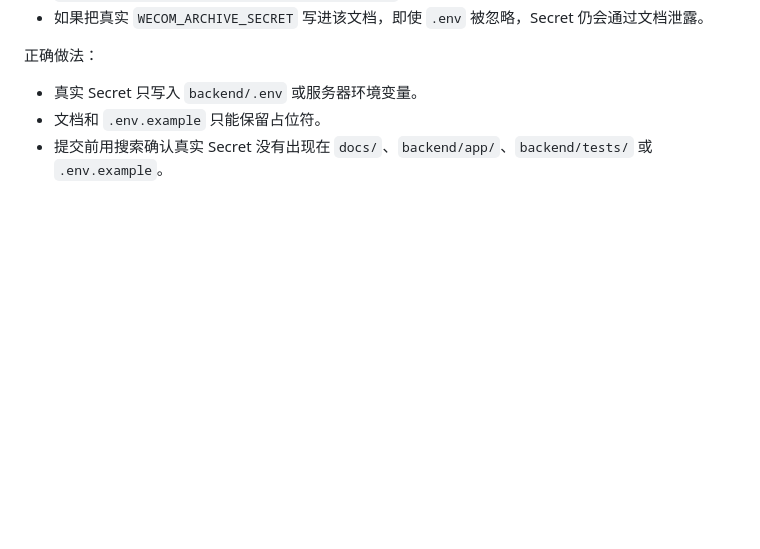
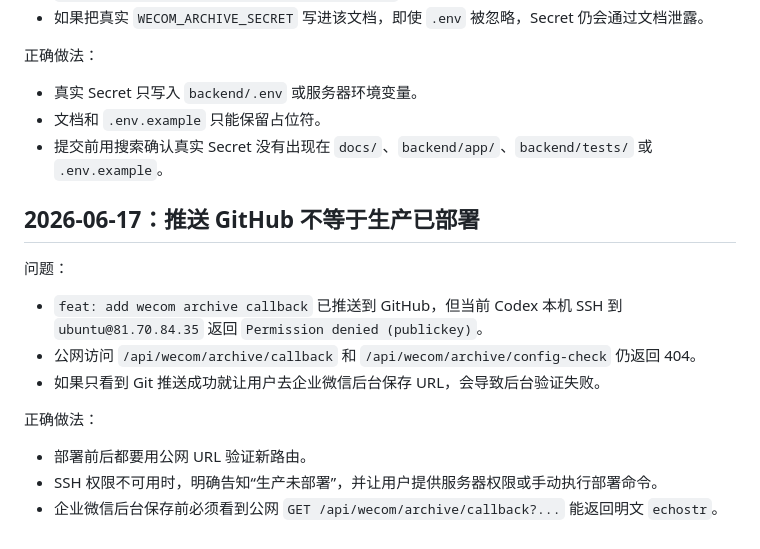
Before and after one commit to gst0102/teamBuy, a Markdown page: docs/pitfalls.md, the part around the change. Drawn GitHub-style; blank space fills up the shorter version.

Commit message:
docs: record archive deploy blocker

```diff
--- a/docs/pitfalls.md
+++ b/docs/pitfalls.md
@@ -887,3 +887,17 @@ from ip=81.70.84.35
 - 真实 Secret 只写入 `backend/.env` 或服务器环境变量。
 - 文档和 `.env.example` 只能保留占位符。
 - 提交前用搜索确认真实 Secret 没有出现在 `docs/`、`backend/app/`、`backend/tests/` 或 `.env.example`。
+
+## 2026-06-17：推送 GitHub 不等于生产已部署
+
+问题：
+
+- `feat: add wecom archive callback` 已推送到 GitHub，但当前 Codex 本机 SSH 到 `ubuntu@81.70.84.35` 返回 `Permission denied (publickey)`。
+- 公网访问 `/api/wecom/archive/callback` 和 `/api/wecom/archive/config-check` 仍返回 404。
+- 如果只看到 Git 推送成功就让用户去企业微信后台保存 URL，会导致后台验证失败。
+
+正确做法：
+
+- 部署前后都要用公网 URL 验证新路由。
+- SSH 权限不可用时，明确告知“生产未部署”，并让用户提供服务器权限或手动执行部署命令。
+- 企业微信后台保存前必须看到公网 `GET /api/wecom/archive/callback?...` 能返回明文 `echostr`。
```
Also changed, not shown: docs/dev-log.md (+9 -0 lines), docs/handoff-latest.md (+7 -6 lines).
